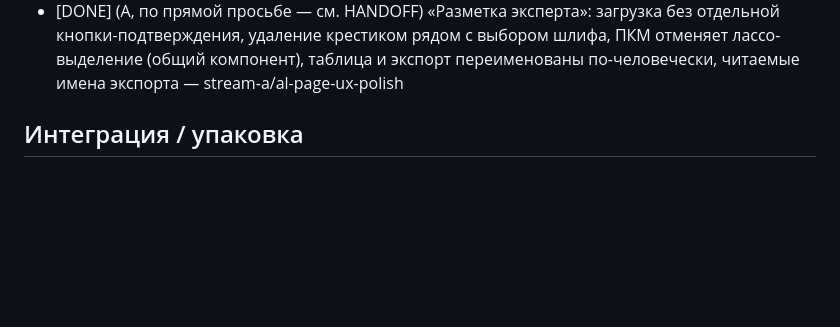
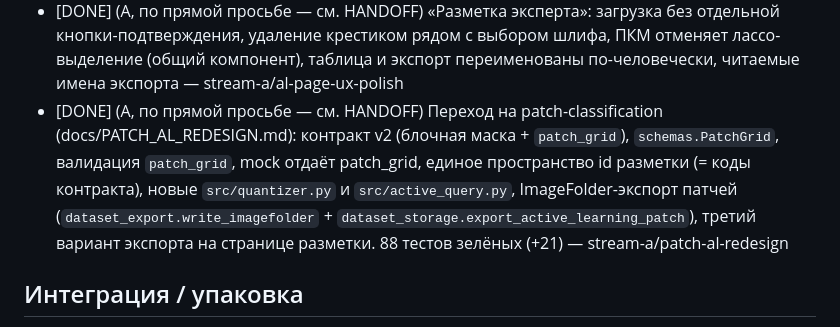
Before and after one commit to anastasiia1o/hackaton_web, a Markdown page: docs/coordination/BOARD.md, the part around the change. GitHub-like rendering; blank space fills up the shorter version.

Commit message:
docs: зафиксировать реализацию patch-AL (HANDOFF/BOARD, статус redesign)
Co-Authored-By: Claude Opus 4.8 <noreply@anthropic.com>

```diff
--- a/docs/coordination/BOARD.md
+++ b/docs/coordination/BOARD.md
@@ -75,6 +75,14 @@
   без отдельной кнопки-подтверждения, удаление крестиком рядом с выбором
   шлифа, ПКМ отменяет лассо-выделение (общий компонент), таблица и экспорт
   переименованы по-человечески, читаемые имена экспорта — stream-a/al-page-ux-polish
+- [DONE] (A, по прямой просьбе — см. HANDOFF) Переход на patch-classification
+  (docs/PATCH_AL_REDESIGN.md): контракт v2 (блочная маска + `patch_grid`),
+  `schemas.PatchGrid`, валидация `patch_grid`, mock отдаёт patch_grid, единое
+  пространство id разметки (= коды контракта), новые `src/quantizer.py` и
+  `src/active_query.py`, ImageFolder-экспорт патчей
+  (`dataset_export.write_imagefolder` + `dataset_storage.export_active_learning_patch`),
+  третий вариант экспорта на странице разметки. 88 тестов зелёных (+21) —
+  stream-a/patch-al-redesign
 
 ## Интеграция / упаковка
 
```
Also changed, not shown: docs/PATCH_AL_REDESIGN.md (added, +280 -0 lines), docs/coordination/HANDOFF.md (+52 -0 lines).
